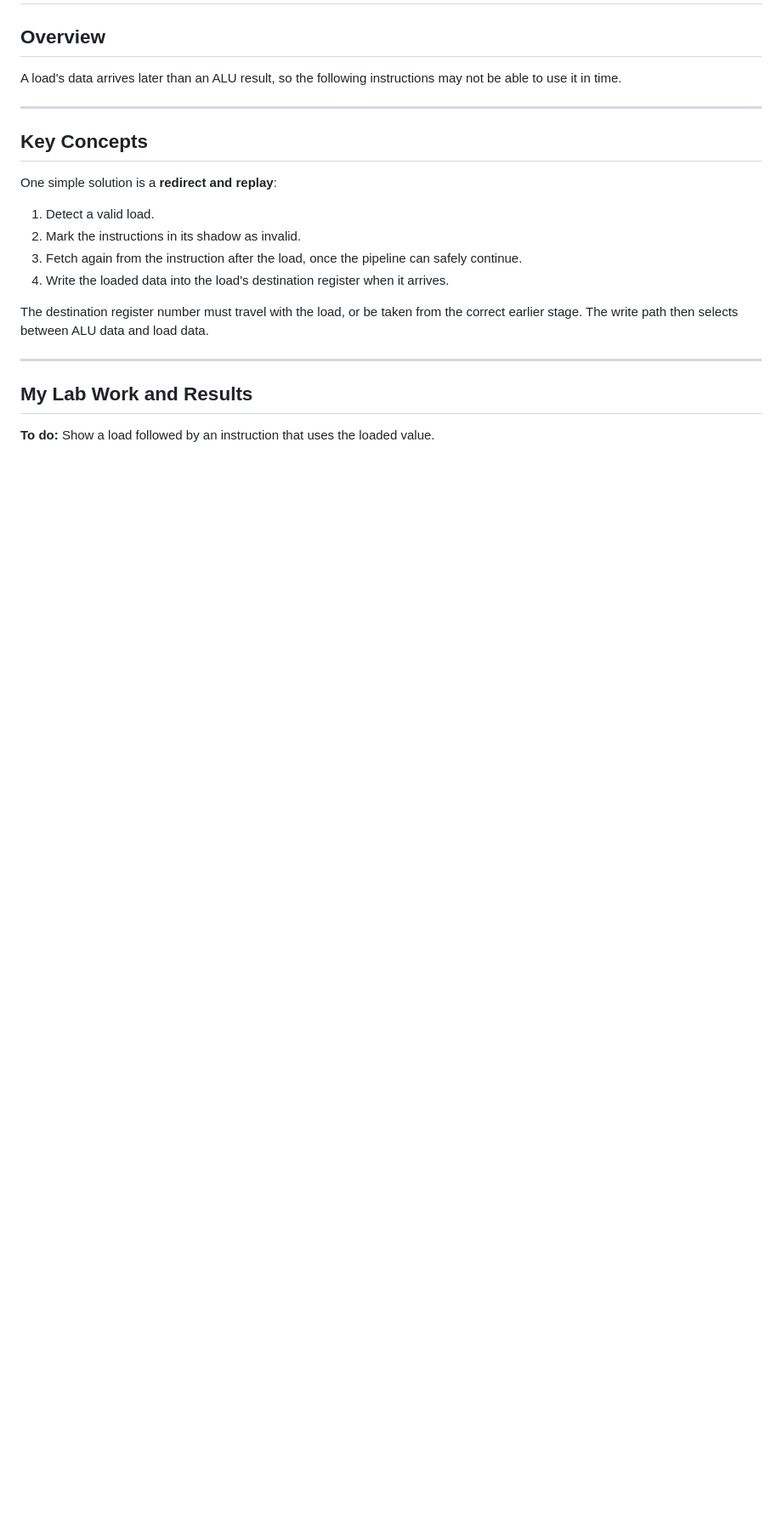
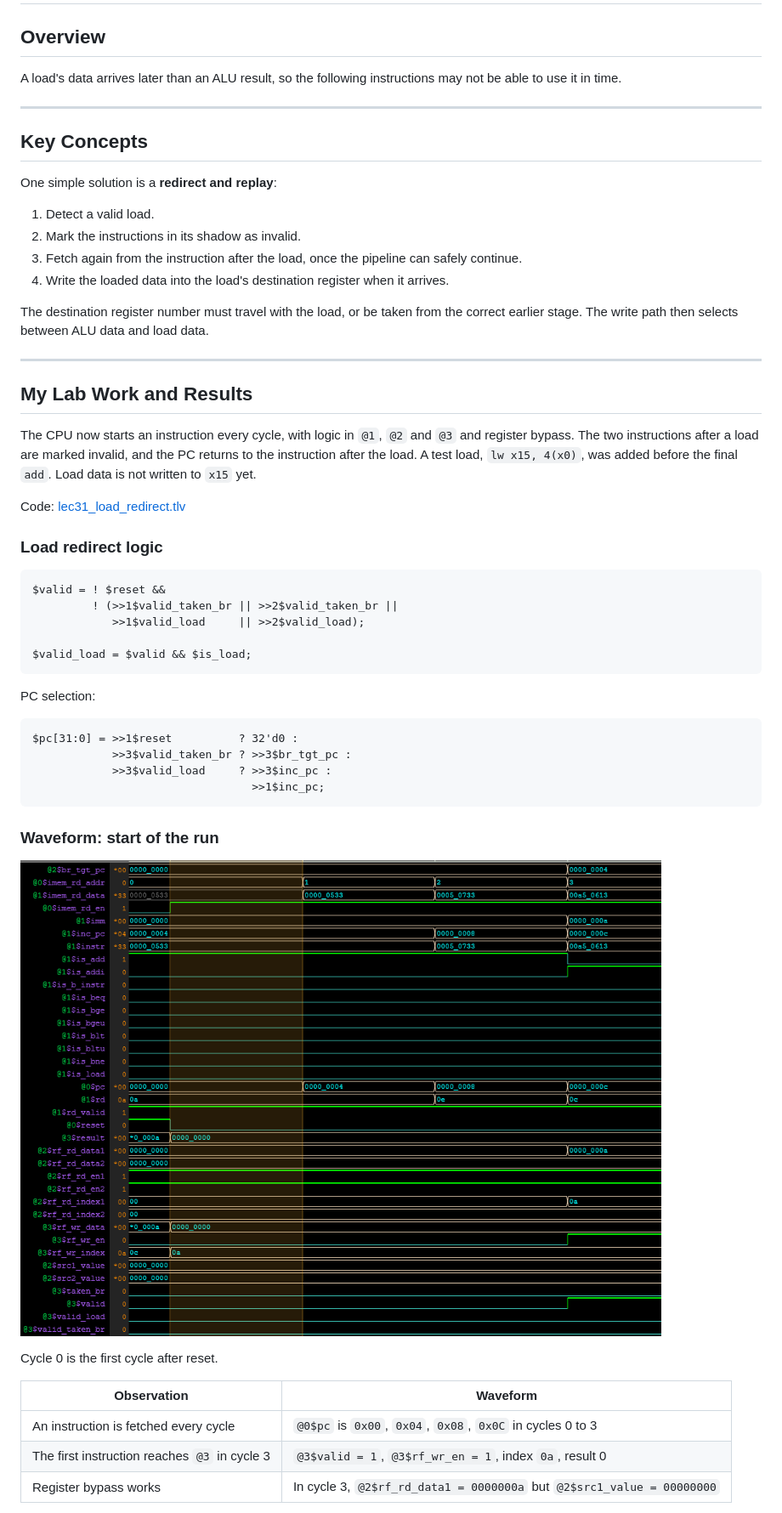
Before and after one commit to vidyamidhun/VSD_RISV_MYTH, a Markdown page: day5/31-D5SK2_L1_Load_redirect.md, the part around one of its changes. Shown at 85% size. GitHub-like rendering; pictures changed too: day5/images/lec31/1.png (added); blank space fills up the shorter version.

Commit message:
Add lec31 load redirect code, bypass waveform and diagram (load redirect results pending)
Co-Authored-By: Claude Sonnet 5.5 <noreply@anthropic.com>
Claude-Session: https://claude.ai/code/session_0123w5Hi1YWGAM3UYmapB1AE

````diff
--- a/day5/31-D5SK2_L1_Load_redirect.md
+++ b/day5/31-D5SK2_L1_Load_redirect.md
@@ -20,8 +20,38 @@ The destination register number must travel with the load, or be taken from the
 
 ## My Lab Work and Results
 
-**To do:** Show a load followed by an instruction that uses the loaded value.
+The CPU now starts an instruction every cycle, with logic in `@1`, `@2` and `@3` and register bypass. The two instructions after a load are marked invalid, and the PC returns to the instruction after the load. A test load, `lw x15, 4(x0)`, was added before the final `add`. Load data is not written to `x15` yet.
 
-<!-- Add your own code, observations and screenshots here.
-     Screenshot folder: images/lec31/
-     Format: ![Description](images/lec31/screenshot.png) -->
+Code: [lec31_load_redirect.tlv](../src/lec31_load_redirect.tlv)
+
+### Load redirect logic
+
+```tlv
+$valid = ! $reset &&
+         ! (>>1$valid_taken_br || >>2$valid_taken_br ||
+            >>1$valid_load     || >>2$valid_load);
+
+$valid_load = $valid && $is_load;
+```
+
+PC selection:
+
+```tlv
+$pc[31:0] = >>1$reset          ? 32'd0 :
+            >>3$valid_taken_br ? >>3$br_tgt_pc :
+            >>3$valid_load     ? >>3$inc_pc :
+                                 >>1$inc_pc;
+```
+
+### Waveform: start of the run
+
+![Waveform of the pipeline start and register bypass](images/lec31/1.png)
+
+Cycle 0 is the first cycle after reset.
+
+| Observation | Waveform |
+|---|---|
+| An instruction is fetched every cycle | `@0$pc` is `0x00`, `0x04`, `0x08`, `0x0C` in cycles 0 to 3 |
+| The first instruction reaches `@3` in cycle 3 | `@3$valid = 1`, `@3$rf_wr_en = 1`, index `0a`, result 0 |
+| Register bypass works | In cycle 3, `@2$rf_rd_data1 = 0000000a` but `@2$src1_value = 00000000` |
+
````
Also changed, not shown: other parts of day5/31-D5SK2_L1_Load_redirect.md (+7 -0 lines), day5/images/lec31/2.png (added), 1 other file.
